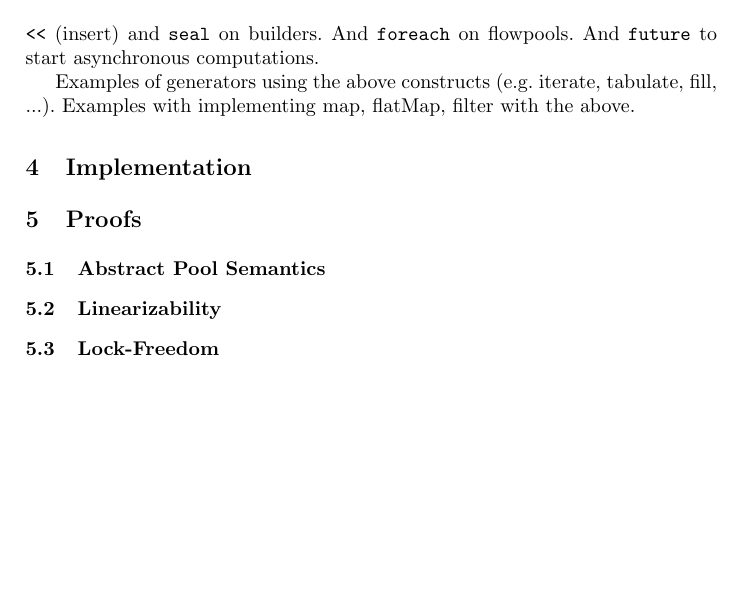
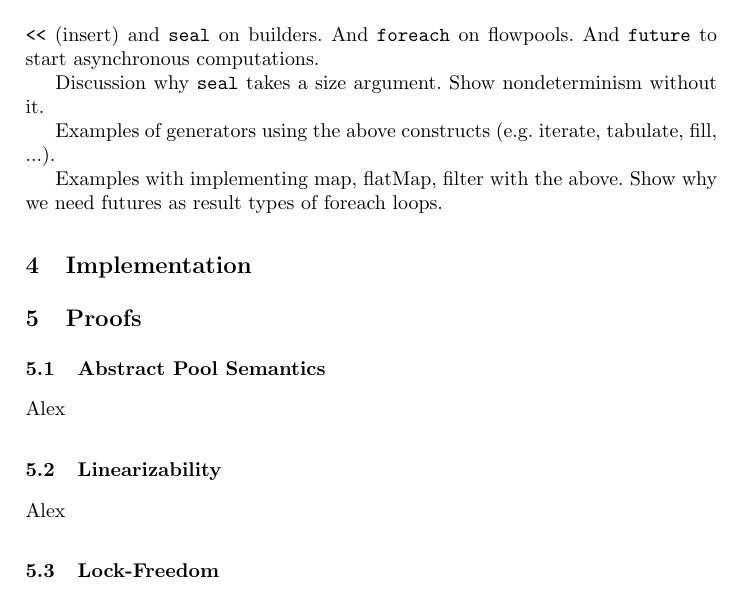
Before and after one commit to heathermiller/scala-dataflow, a LaTeX paper (paper/lcpc2012.tex): part of page 2 of 2 before the commit and part of page 2 of 3 after it, cut so that both start at the same text, the shorter picture padded with empty space. Compiled offline with pdfLaTeX.

Commit message:
more notes

```diff
--- a/paper/lcpc2012.tex
+++ b/paper/lcpc2012.tex
@@ -111,16 +111,24 @@ Producer-consumer parallelism. Description and image of queue/stream of values,
 \texttt{foreach} on flowpools.
 And \texttt{future} to start asynchronous computations.
 
+Discussion why \texttt{seal} takes a size argument. Show
+nondeterminism without it.
+
 Examples of generators using the above constructs (e.g. iterate,
 tabulate, fill, ...).
+
 Examples with implementing map, flatMap, filter with the above.
+Show why we need futures as result types of foreach loops.
 
 \section{Implementation}
 
 \section{Proofs}
 \subsection{Abstract Pool Semantics}
+Alex
 \subsection{Linearizability}
+Alex
 \subsection{Lock-Freedom}
+
 \subsection{Determinism}
 
 \section{Experimental Results}
```
